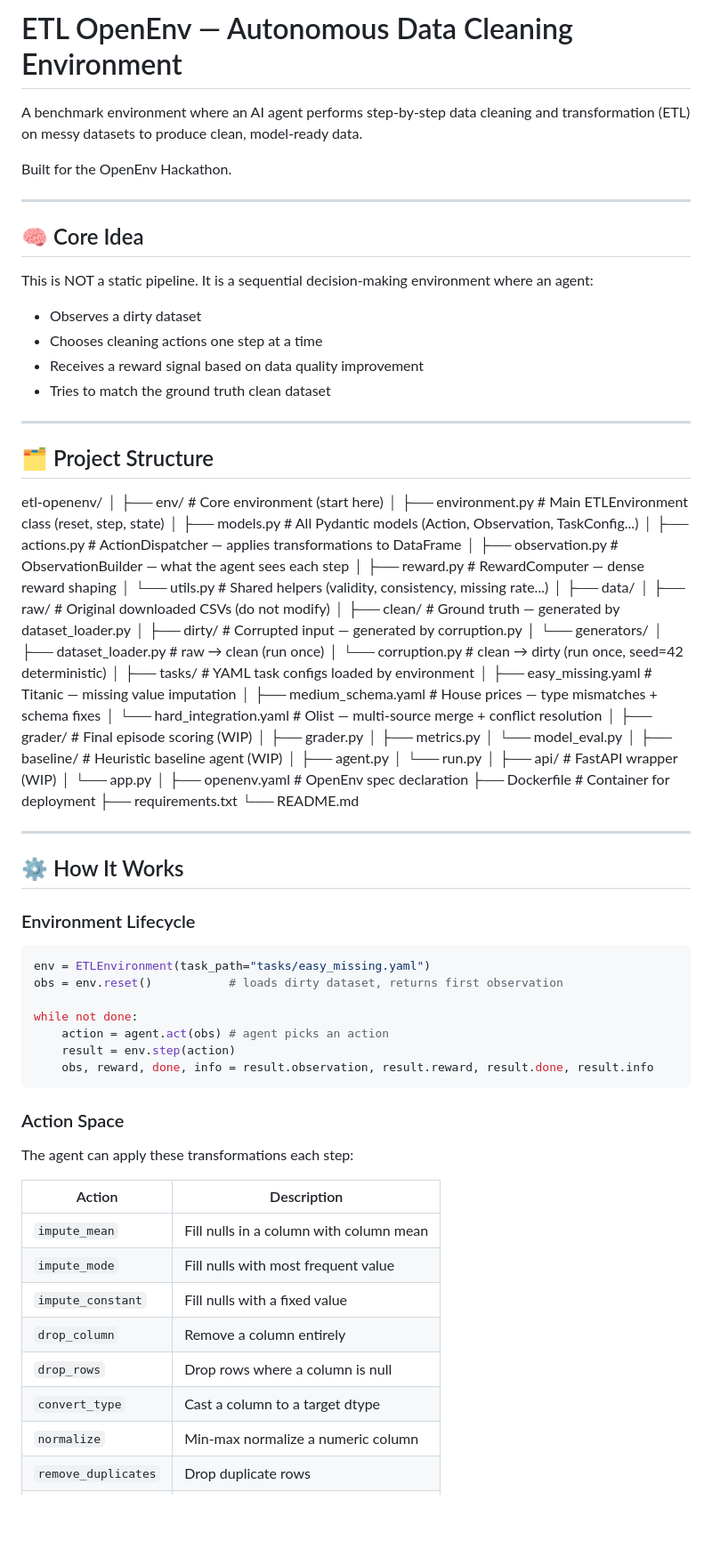
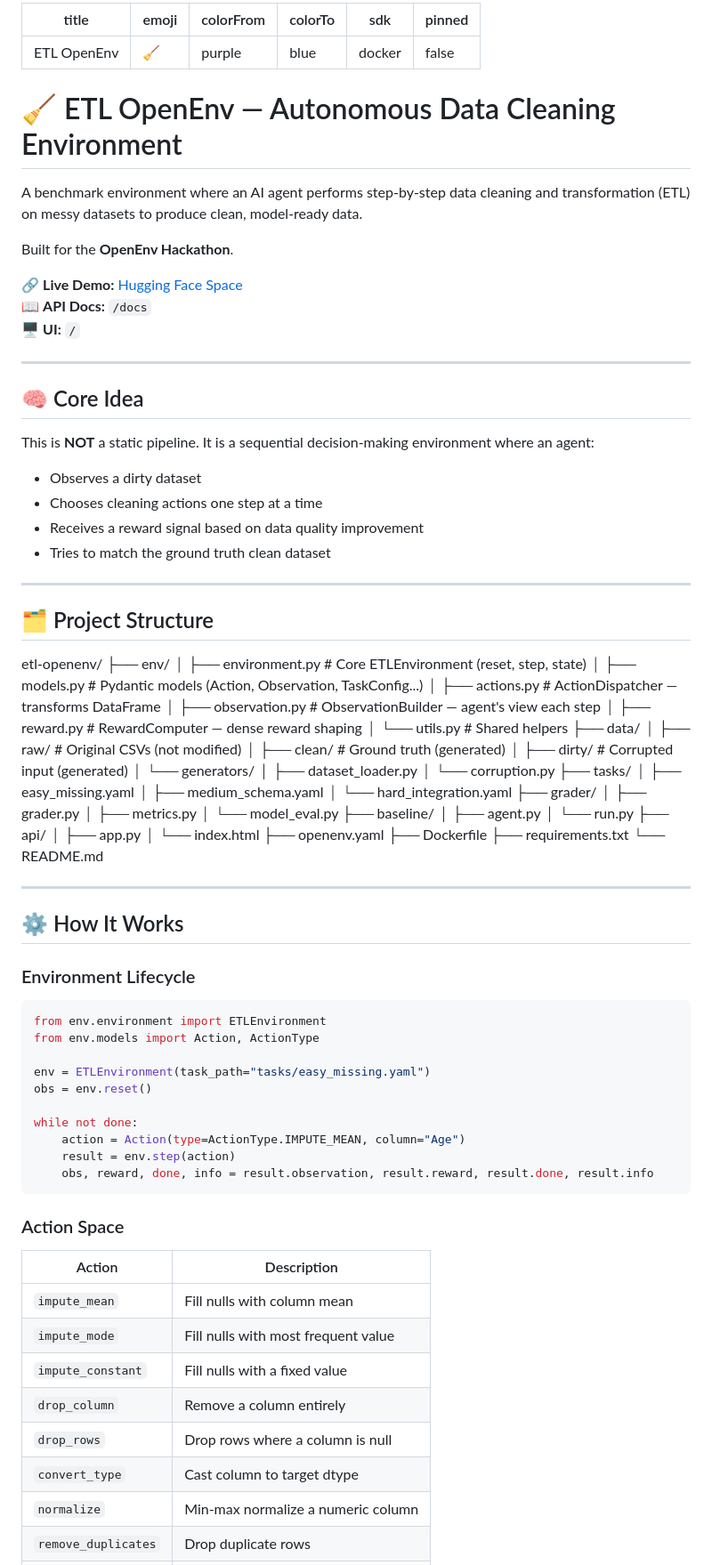
Before and after one commit to amitanshgupta/ETL_MetaXHuggingFace, a Markdown page: README.md, the part around one of its changes. Shown at 89% size. GitHub-like rendering; blank space fills up the shorter version.

Commit message:
Ready for huggingface deployment-1.1

````diff
--- a/README.md
+++ b/README.md
@@ -1,15 +1,28 @@
-# ETL OpenEnv — Autonomous Data Cleaning Environment
+---
+title: ETL OpenEnv
+emoji: 🧹
+colorFrom: purple
+colorTo: blue
+sdk: docker
+pinned: false
+---
+
+# 🧹 ETL OpenEnv — Autonomous Data Cleaning Environment
 
 A benchmark environment where an AI agent performs step-by-step data cleaning
 and transformation (ETL) on messy datasets to produce clean, model-ready data.
 
-Built for the OpenEnv Hackathon.
+Built for the **OpenEnv Hackathon**.
+
+🔗 **Live Demo:** [Hugging Face Space](https://huggingface.co/spaces/YOUR_USERNAME/etl-openenv)
+📖 **API Docs:** `/docs`
+🖥️ **UI:** `/`
 
 ---
 
 ## 🧠 Core Idea
 
-This is NOT a static pipeline.
+This is **NOT** a static pipeline.
 It is a sequential decision-making environment where an agent:
 - Observes a dirty dataset
 - Chooses cleaning actions one step at a time
@@ -20,45 +33,38 @@ It is a sequential decision-making environment where an agent:
 
 ## 🗂️ Project Structure
 etl-openenv/
-│
-├── env/                        # Core environment (start here)
-│   ├── environment.py          # Main ETLEnvironment class (reset, step, state)
-│   ├── models.py               # All Pydantic models (Action, Observation, TaskConfig...)
-│   ├── actions.py              # ActionDispatcher — applies transformations to DataFrame
-│   ├── observation.py          # ObservationBuilder — what the agent sees each step
-│   ├── reward.py               # RewardComputer — dense reward shaping
-│   └── utils.py                # Shared helpers (validity, consistency, missing rate...)
-│
+├── env/
+│   ├── environment.py       # Core ETLEnvironment (reset, step, state)
+│   ├── models.py            # Pydantic models (Action, Observation, TaskConfig...)
+│   ├── actions.py           # ActionDispatcher — transforms DataFrame
+│   ├── observation.py       # ObservationBuilder — agent's view each step
+│   ├── reward.py            # RewardComputer — dense reward shaping
+│   └── utils.py             # Shared helpers
 ├── data/
-│   ├── raw/                    # Original downloaded CSVs (do not modify)
-│   ├── clean/                  # Ground truth — generated by dataset_loader.py
-│   ├── dirty/                  # Corrupted input — generated by corruption.py
+│   ├── raw/                 # Original CSVs (not modified)
+│   ├── clean/               # Ground truth (generated)
+│   ├── dirty/               # Corrupted input (generated)
 │   └── generators/
-│       ├── dataset_loader.py   # raw → clean (run once)
-│       └── corruption.py       # clean → dirty (run once, seed=42 deterministic)
-│
-├── tasks/                      # YAML task configs loaded by environment
-│   ├── easy_missing.yaml       # Titanic — missing value imputation
-│   ├── medium_schema.yaml      # House prices — type mismatches + schema fixes
-│   └── hard_integration.yaml   # Olist — multi-source merge + conflict resolution
-│
-├── grader/                     # Final episode scoring (WIP)
+│       ├── dataset_loader.py
+│       └── corruption.py
+├── tasks/
+│   ├── easy_missing.yaml
+│   ├── medium_schema.yaml
+│   └── hard_integration.yaml
+├── grader/
 │   ├── grader.py
 │   ├── metrics.py
 │   └── model_eval.py
-│
-├── baseline/                   # Heuristic baseline agent (WIP)
+├── baseline/
 │   ├── agent.py
 │   └── run.py
-│
-├── api/                        # FastAPI wrapper (WIP)
-│   └── app.py
-│
-├── openenv.yaml                # OpenEnv spec declaration
-├── Dockerfile                  # Container for deployment
+├── api/
+│   ├── app.py
+│   └── index.html
+├── openenv.yaml
+├── Dockerfile
 ├── requirements.txt
 └── README.md
-
 
 ---
 
@@ -66,26 +72,28 @@ etl-openenv/
 
 ### Environment Lifecycle
 ```python
+from env.environment import ETLEnvironment
+from env.models import Action, ActionType
+
 env = ETLEnvironment(task_path="tasks/easy_missing.yaml")
-obs = env.reset()           # loads dirty dataset, returns first observation
+obs = env.reset()
 
 while not done:
-    action = agent.act(obs) # agent picks an action
+    action = Action(type=ActionType.IMPUTE_MEAN, column="Age")
     result = env.step(action)
     obs, reward, done, info = result.observation, result.reward, result.done, result.info
 ```
 
 ### Action Space
-The agent can apply these transformations each step:
 
 | Action | Description |
 |---|---|
-| `impute_mean` | Fill nulls in a column with column mean |
+| `impute_mean` | Fill nulls with column mean |
 | `impute_mode` | Fill nulls with most frequent value |
 | `impute_constant` | Fill nulls with a fixed value |
 | `drop_column` | Remove a column entirely |
 | `drop_rows` | Drop rows where a column is null |
-| `convert_type` | Cast a column to a target dtype |
+| `convert_type` | Cast column to target dtype |
 | `normalize` | Min-max normalize a numeric column |
 | `remove_duplicates` | Drop duplicate rows |
 | `rename_column` | Rename a column |
````
Also changed, not shown: other parts of README.md (+85 -38 lines).
